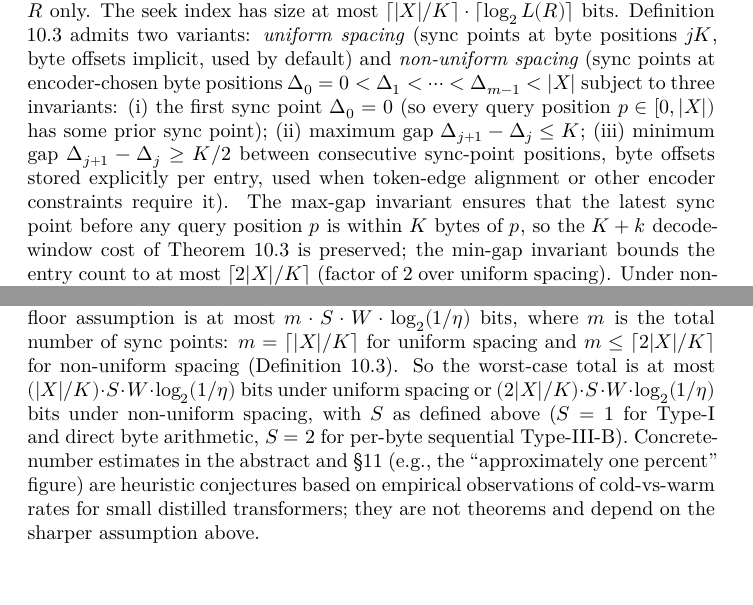
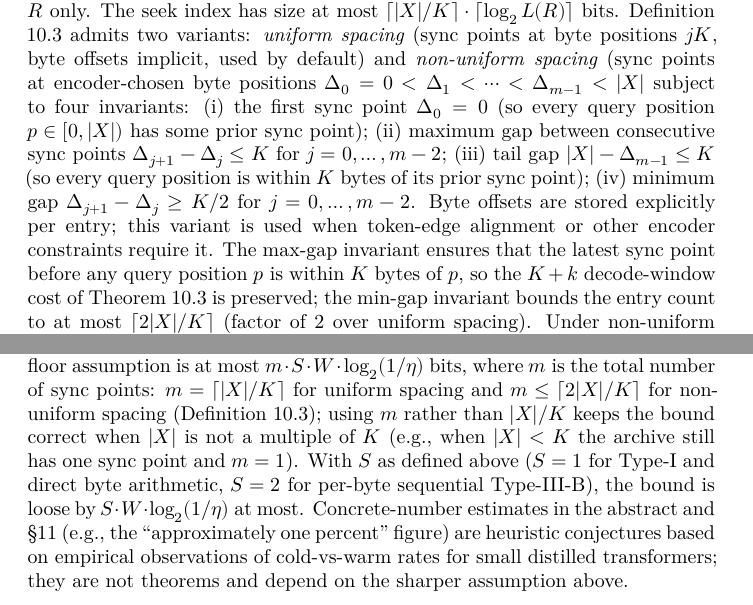
Before and after one commit to ratushnyi-labs/sci-rnr, a LaTeX document (tex/rnr_coding.tex): two parts of pages 47 and 48 of 71, joined at a grey line, cut so that both start at the same text. Compiled offline with XeLaTeX.

Commit message:
Round 29–30 fixes: convergence reached
Round 29:
- Def 10.3 non-uniform tail-gap invariant |X|-Δ_{m-1} ≤ K added
  (every query position within K bytes of its prior sync point).
- Sync overhead bound uses sync-point count m = ⌈|X|/K⌉ or
  ⌈2|X|/K⌉ rather than |X|/K to remain correct when |X| is not a
  multiple of K (especially |X| < K).

Round 30:
- Removed duplicate "a capability that" typo.
- Non-uniform binary-search lookup now expressed as O(log m ·
  (log|X| + log L(R))) bits with explicit O(1) edge case for
  |X| < K (single entry).

Codex Round-30 verdict: "Attack failed; the paper has converged on
this axis."

After 30 rounds of cold adversarial review across the random-access /
sync-point / Type-II partition / Type-III-B scope axis, codex
reports 0 fresh attacks. The remaining issues are pure
copy-edit/polish, not structural breaks.

```diff
--- a/tex/rnr_coding.tex
+++ b/tex/rnr_coding.tex
@@ -2812,13 +2812,16 @@ Definition 10.3 admits two variants: \emph{uniform spacing} (sync
 points at byte positions $j K$, byte offsets implicit, used by
 default) and \emph{non-uniform spacing} (sync points at
 encoder-chosen byte positions $\Delta_0 = 0 < \Delta_1 < \cdots <
-\Delta_{m-1} < |X|$ subject to three invariants: (i) the first
+\Delta_{m-1} < |X|$ subject to four invariants: (i) the first
 sync point $\Delta_0 = 0$ (so every query position $p \in [0, |X|)$
-has some prior sync point); (ii) maximum gap
-$\Delta_{j+1} - \Delta_j \leq K$; (iii) minimum gap
-$\Delta_{j+1} - \Delta_j \geq K/2$ between consecutive sync-point
-positions, byte offsets stored explicitly per entry, used when
-token-edge alignment or other encoder constraints require it). The max-gap invariant ensures that the latest sync
+has some prior sync point); (ii) maximum gap between consecutive
+sync points $\Delta_{j+1} - \Delta_j \leq K$ for $j = 0, \dots,
+m-2$; (iii) tail gap $|X| - \Delta_{m-1} \leq K$ (so every query
+position is within $K$ bytes of its prior sync point); (iv)
+minimum gap $\Delta_{j+1} - \Delta_j \geq K/2$ for $j = 0, \dots,
+m-2$. Byte offsets are stored explicitly per entry; this variant
+is used when token-edge alignment or other encoder constraints
+require it. The max-gap invariant ensures that the latest sync
 point before any query position $p$ is within $K$ bytes of $p$, so
 the $K + k$ decode-window cost of Theorem 10.3 is preserved; the
 min-gap invariant bounds the entry count to at most
@@ -2890,12 +2893,12 @@ sync points under the floor assumption is at most
 $m \cdot S \cdot W \cdot \log_2(1/\eta)$ bits, where $m$ is the
 total number of sync points: $m = \lceil |X|/K \rceil$ for uniform
 spacing and $m \leq \lceil 2|X|/K \rceil$ for non-uniform spacing
-(Definition 10.3). So the worst-case total is at most
-$(|X|/K) \cdot S \cdot W \cdot \log_2(1/\eta)$ bits under uniform
-spacing or $(2|X|/K) \cdot S \cdot W \cdot \log_2(1/\eta)$ bits
-under non-uniform spacing, with $S$ as defined above ($S = 1$ for
-Type-I and direct byte arithmetic, $S = 2$ for per-byte sequential
-Type-III-B).
+(Definition 10.3); using $m$ rather than $|X|/K$ keeps the bound
+correct when $|X|$ is not a multiple of $K$ (e.g., when $|X| < K$
+the archive still has one sync point and $m = 1$). With $S$ as
+defined above ($S = 1$ for Type-I and direct byte arithmetic,
+$S = 2$ for per-byte sequential Type-III-B), the bound is loose
+by $S \cdot W \cdot \log_2(1/\eta)$ at most.
 Concrete-number estimates in the abstract and §11 (e.g., the
 ``approximately one percent'' figure) are heuristic conjectures
 based on empirical observations of cold-vs-warm rates for small
```
Also changed, not shown: tex/rnr_coding.tex (19 more changed lines).
